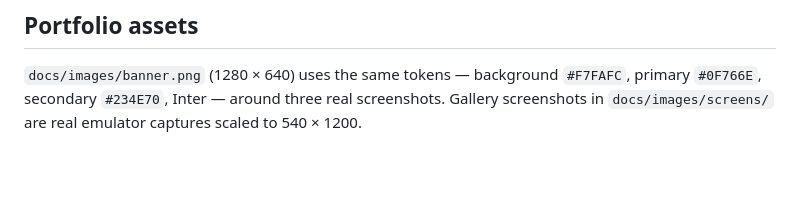
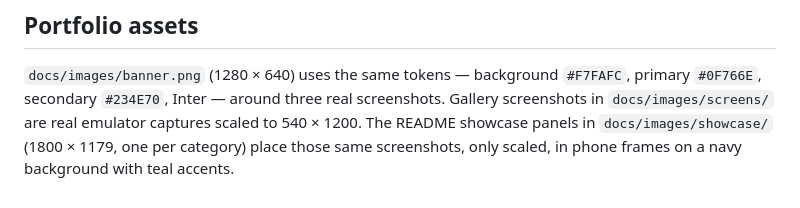
Before and after one commit to MazlumErk/field-service-tracker, a Markdown page: docs/DESIGN_SYSTEM.md, the part around the change. Drawn GitHub-style; blank space fills up the shorter version.

```diff
--- a/docs/DESIGN_SYSTEM.md
+++ b/docs/DESIGN_SYSTEM.md
@@ -103,4 +103,7 @@ short and functional (state changes, list updates, save feedback).
 `docs/images/banner.png` (1280 × 640) uses the same tokens — background
 `#F7FAFC`, primary `#0F766E`, secondary `#234E70`, Inter — around three real
 screenshots. Gallery screenshots in `docs/images/screens/` are real
-emulator captures scaled to 540 × 1200.
+emulator captures scaled to 540 × 1200. The README showcase panels in
+`docs/images/showcase/` (1800 × 1179, one per category) place those same
+screenshots, only scaled, in phone frames on a navy background with teal
+accents.
```
Also changed, not shown: README.md (+13 -11 lines), docs/images/showcase/showcase_core_screens.png (added), docs/images/showcase/showcase_dialogs_validation.png (added), docs/images/showcase/showcase_maintenance_service.png (added).
